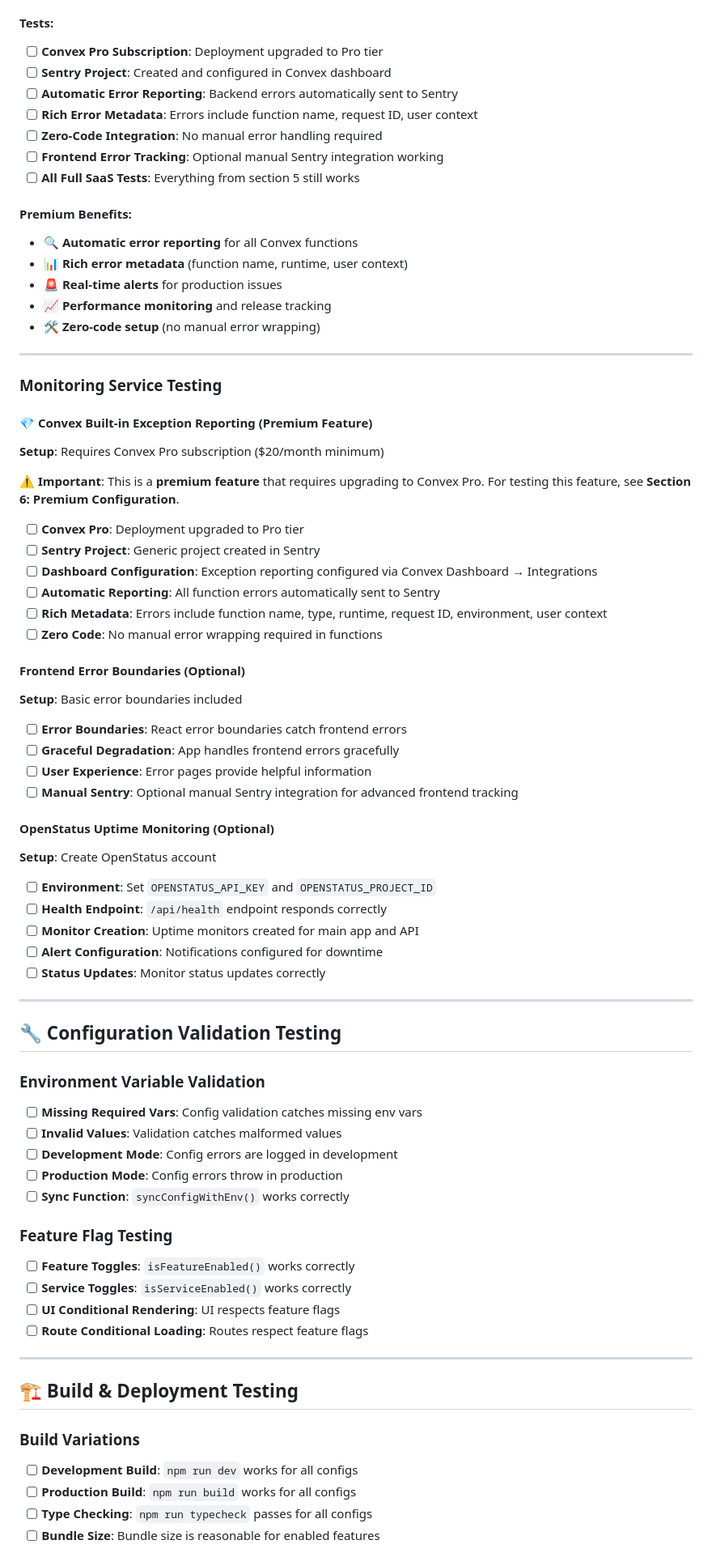
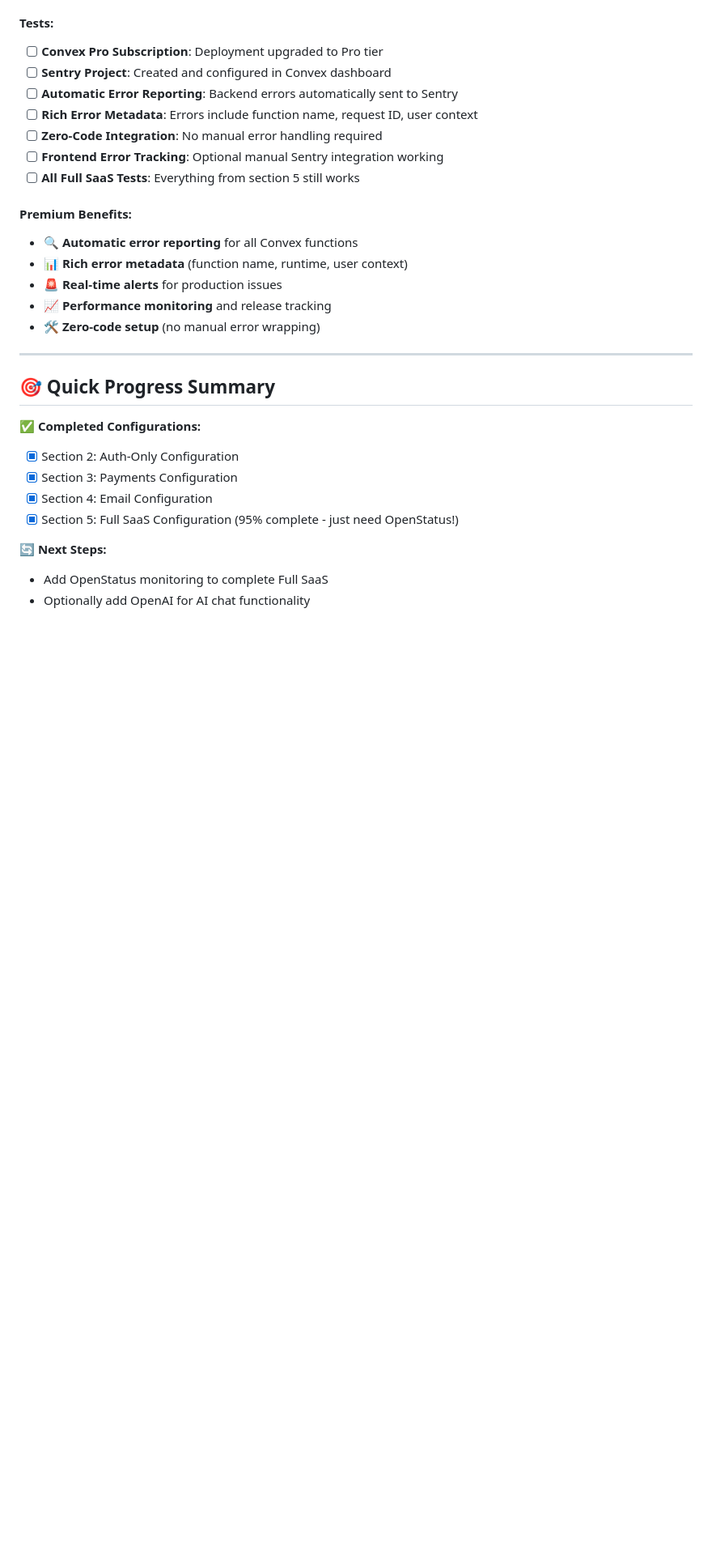
Before and after one commit to rajea-bilal/generator, a Markdown page: TESTING_CHECKLIST.md, the part around the change printed below. Shown: that part at 81% size. Drawn GitHub-style; blank space fills up the shorter version.

```diff
--- a/TESTING_CHECKLIST.md
+++ b/TESTING_CHECKLIST.md
@@ -337,59 +340,15 @@ SENTRY_ENVIRONMENT=development
 
 ---
 
-### Monitoring Service Testing
+## 🎯 Quick Progress Summary
 
-#### 💎 Convex Built-in Exception Reporting (Premium Feature)
-**Setup**: Requires Convex Pro subscription ($20/month minimum)
+**✅ Completed Configurations:**
+- [x] Section 2: Auth-Only Configuration
+- [x] Section 3: Payments Configuration
+- [x] Section 4: Email Configuration
+- [x] Section 5: Full SaaS Configuration (95% complete - just need OpenStatus!)
 
-⚠️ **Important**: This is a **premium feature** that requires upgrading to Convex Pro. For testing this feature, see **Section 6: Premium Configuration**.
+**🔄 Next Steps:**
+- Add OpenStatus monitoring to complete Full SaaS
+- Optionally add OpenAI for AI chat functionality
 
-- [ ] **Convex Pro**: Deployment upgraded to Pro tier
-- [ ] **Sentry Project**: Generic project created in Sentry
-- [ ] **Dashboard Configuration**: Exception reporting configured via Convex Dashboard → Integrations
-- [ ] **Automatic Reporting**: All function errors automatically sent to Sentry
-- [ ] **Rich Metadata**: Errors include function name, type, runtime, request ID, environment, user context
-- [ ] **Zero Code**: No manual error wrapping required in functions
-
-#### Frontend Error Boundaries (Optional)
-**Setup**: Basic error boundaries included
-- [ ] **Error Boundaries**: React error boundaries catch frontend errors
-- [ ] **Graceful Degradation**: App handles frontend errors gracefully
-- [ ] **User Experience**: Error pages provide helpful information
-- [ ] **Manual Sentry**: Optional manual Sentry integration for advanced frontend tracking
-
-#### OpenStatus Uptime Monitoring (Optional)
-**Setup**: Create OpenStatus account
-- [ ] **Environment**: Set `OPENSTATUS_API_KEY` and `OPENSTATUS_PROJECT_ID`
-- [ ] **Health Endpoint**: `/api/health` endpoint responds correctly
-- [ ] **Monitor Creation**: Uptime monitors created for main app and API
-- [ ] **Alert Configuration**: Notifications configured for downtime
-- [ ] **Status Updates**: Monitor status updates correctly
-
----
-
-## 🔧 Configuration Validation Testing
-
-### Environment Variable Validation
-- [ ] **Missing Required Vars**: Config validation catches missing env vars
-- [ ] **Invalid Values**: Validation catches malformed values
-- [ ] **Development Mode**: Config errors are logged in development
-- [ ] **Production Mode**: Config errors throw in production
-- [ ] **Sync Function**: `syncConfigWithEnv()` works correctly
-
-### Feature Flag Testing
-- [ ] **Feature Toggles**: `isFeatureEnabled()` works correctly
-- [ ] **Service Toggles**: `isServiceEnabled()` works correctly
-- [ ] **UI Conditional Rendering**: UI respects feature flags
-- [ ] **Route Conditional Loading**: Routes respect feature flags
-
----
-
-## 🏗️ Build & Deployment Testing
-
-### Build Variations
-- [ ] **Development Build**: `npm run dev` works for all configs
-- [ ] **Production Build**: `npm run build` works for all configs
-- [ ] **Type Checking**: `npm run typecheck` passes for all configs
-- [ ] **Bundle Size**: Bundle size is reasonable for enabled features
-
```
Also changed, not shown: other parts of TESTING_CHECKLIST.md (+61 -83 lines).
